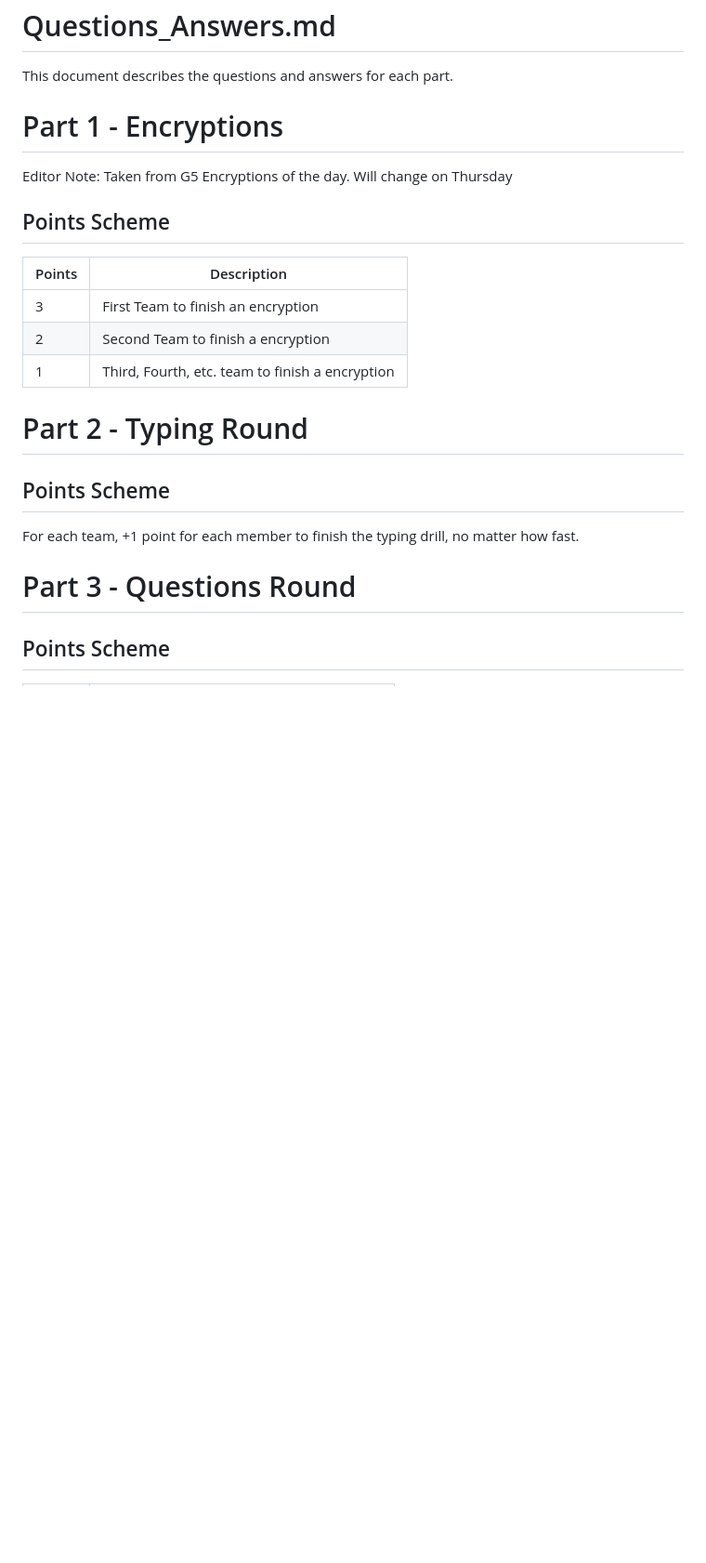
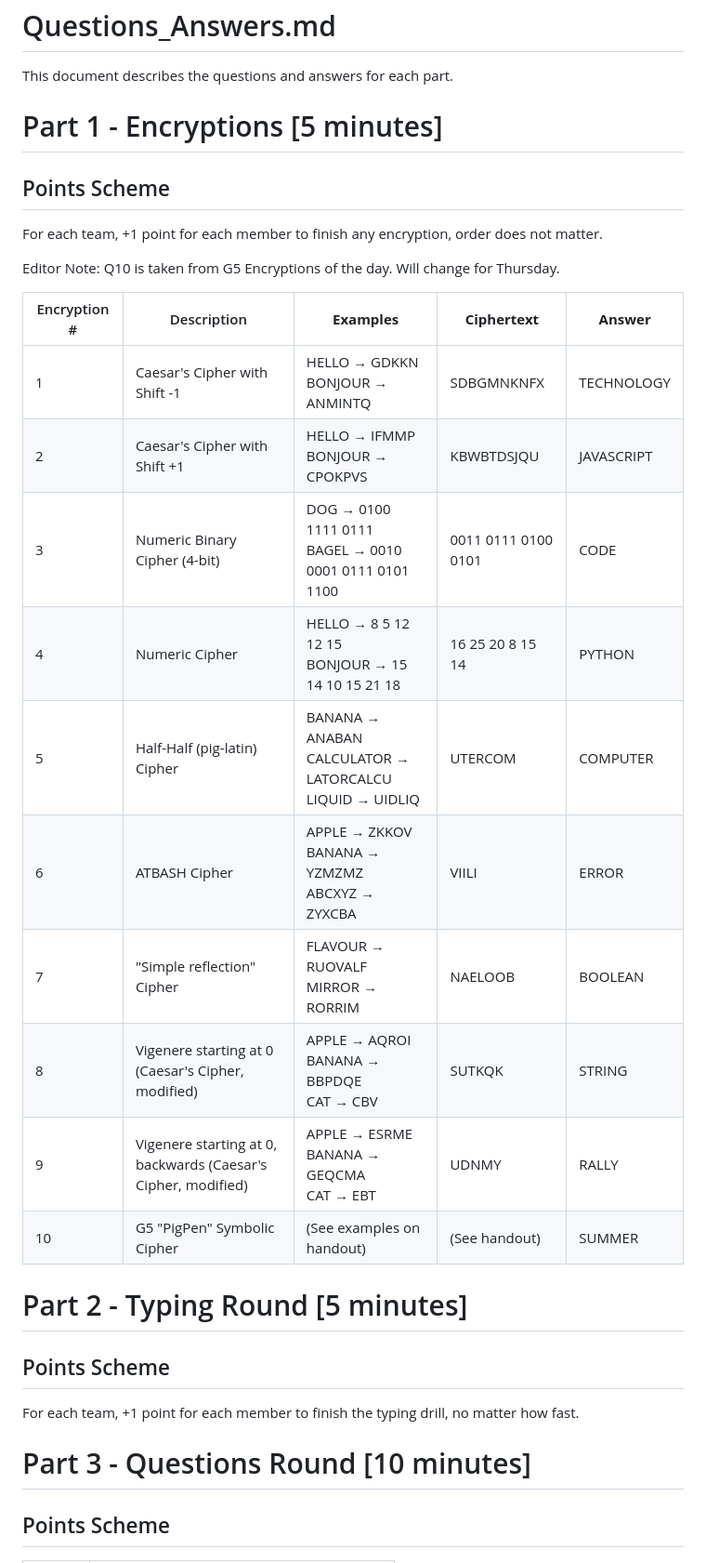
Before and after one commit to jc-sot/rally-2026-gh, a Markdown page: questions_answers.md, the part around the change. Shown at 93% size. Drawn GitHub-style; blank space fills up the shorter version.

Commit message:
Added encryptions to questions_answers.md

```diff
--- a/questions_answers.md
+++ b/questions_answers.md
@@ -1,21 +1,30 @@
 # Questions_Answers.md
 This document describes the questions and answers for each part.
 
-# Part 1 - Encryptions
-Editor Note: Taken from G5 Encryptions of the day. Will change on Thursday
+# Part 1 - Encryptions [5 minutes]
+## Points Scheme
+For each team, +1 point for each member to finish any encryption, order does not matter.
 
-## Points Scheme
-| Points 	| Description 	|
-|---	|---	|
-| 3 	| First Team to finish an encryption 	|
-| 2 	| Second Team to finish a encryption 	|
-| 1 	| Third, Fourth, etc. team to finish a encryption 	|
+Editor Note: Q10 is taken from G5 Encryptions of the day. Will change for Thursday.
 
-# Part 2 - Typing Round
+| Encryption # 	| Description 	| **Examples** 	| **Ciphertext** 	| **Answer** 	|
+|---	|---	|---	|---	|---	|
+| 1 	| Caesar's Cipher with Shift -1 	| HELLO → GDKKN<br>BONJOUR → ANMINTQ 	| SDBGMNKNFX 	| TECHNOLOGY 	|
+| 2 	| Caesar's Cipher with Shift +1 	| HELLO → IFMMP<br>BONJOUR → CPOKPVS 	| KBWBTDSJQU 	| JAVASCRIPT 	|
+| 3 	| Numeric Binary Cipher (4-bit) 	| DOG → 0100 1111 0111<br>BAGEL → 0010 0001 0111 0101 1100  	| 0011 0111 0100 0101 	| CODE 	|
+| 4 	| Numeric Cipher 	| HELLO → 8 5 12 12 15<br>BONJOUR → 15 14 10 15 21 18 	| 16 25 20 8 15 14 	| PYTHON 	|
+| 5 	| Half-Half (pig-latin) Cipher 	| BANANA → ANABAN<br>CALCULATOR → LATORCALCU<br>LIQUID → UIDLIQ 	| UTERCOM 	| COMPUTER 	|
+| 6 	| ATBASH Cipher 	| APPLE → ZKKOV<br>BANANA → YZMZMZ<br>ABCXYZ → ZYXCBA 	| VIILI 	| ERROR 	|
+| 7 	| "Simple reflection" Cipher 	| FLAVOUR → RUOVALF<br>MIRROR → RORRIM 	| NAELOOB 	| BOOLEAN 	|
+| 8 	| Vigenere starting at 0 (Caesar's Cipher, modified) 	| APPLE → AQROI<br>BANANA → BBPDQE<br>CAT → CBV 	| SUTKQK 	| STRING 	|
+| 9 	| Vigenere starting at 0, backwards (Caesar's Cipher, modified) 	| APPLE → ESRME<br>BANANA → GEQCMA<br>CAT → EBT 	| UDNMY 	| RALLY 	|
+| 10 	| G5 "PigPen" Symbolic Cipher 	| (See examples on handout) 	| (See handout) 	| SUMMER 	|
+
+# Part 2 - Typing Round [5 minutes]
 ## Points Scheme
 For each team, +1 point for each member to finish the typing drill, no matter how fast.
 
-# Part 3 - Questions Round
+# Part 3 - Questions Round [10 minutes]
 ## Points Scheme
 | Points 	| Description 	|
 |---	|---	|
```
